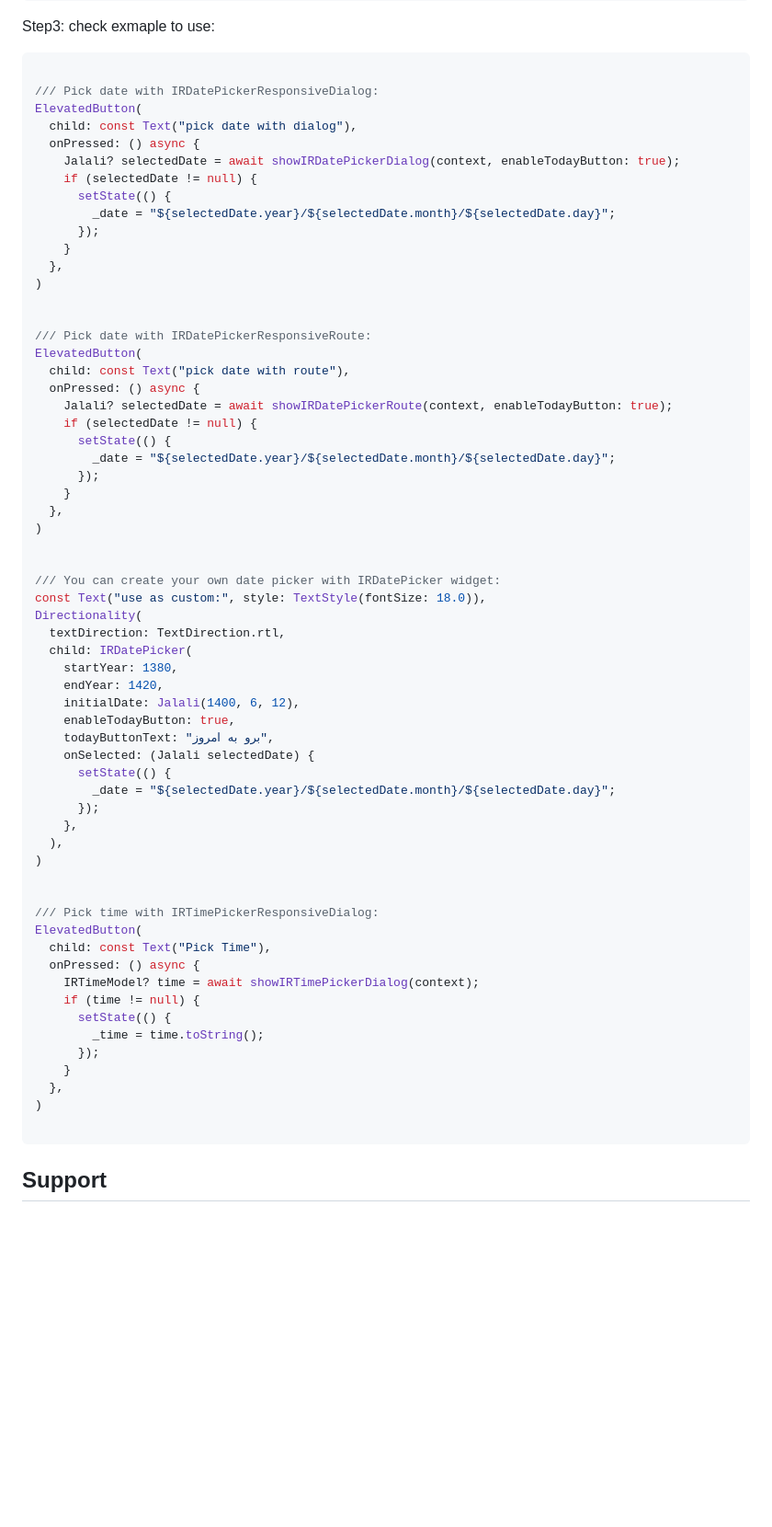
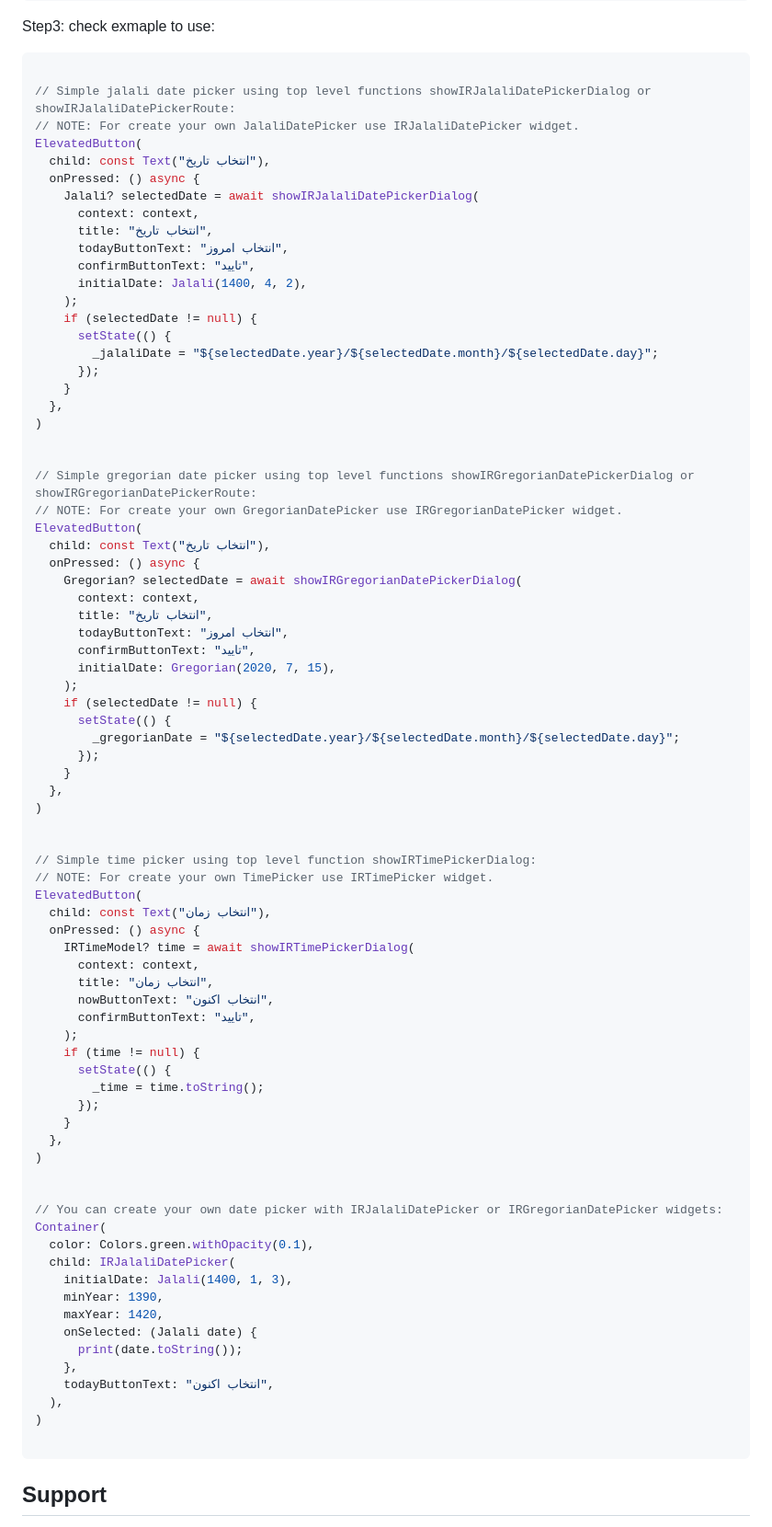
Before and after one commit to alikhajavi74/ir_datetime_picker, a Markdown page: README.md, the part around one of its changes. Shown at 92% size. Drawn GitHub-style; blank space fills up the shorter version.

````diff
--- a/README.md
+++ b/README.md
@@ -33,58 +35,59 @@ Step3: check exmaple to use:
 
 ```dart
 
-/// Pick date with IRDatePickerResponsiveDialog:
+// Simple jalali date picker using top level functions showIRJalaliDatePickerDialog or showIRJalaliDatePickerRoute:
+// NOTE: For create your own JalaliDatePicker use IRJalaliDatePicker widget.
 ElevatedButton(
-  child: const Text("pick date with dialog"),
+  child: const Text("انتخاب تاریخ"),
   onPressed: () async {
-    Jalali? selectedDate = await showIRDatePickerDialog(context, enableTodayButton: true);
+    Jalali? selectedDate = await showIRJalaliDatePickerDialog(
+      context: context,
+      title: "انتخاب تاریخ",
+      todayButtonText: "انتخاب امروز",
+      confirmButtonText: "تایید",
+      initialDate: Jalali(1400, 4, 2),
+    );
     if (selectedDate != null) {
       setState(() {
-        _date = "${selectedDate.year}/${selectedDate.month}/${selectedDate.day}";
+        _jalaliDate = "${selectedDate.year}/${selectedDate.month}/${selectedDate.day}";
       });
     }
   },
 )
 
 
-/// Pick date with IRDatePickerResponsiveRoute:
+// Simple gregorian date picker using top level functions showIRGregorianDatePickerDialog or showIRGregorianDatePickerRoute:
+// NOTE: For create your own GregorianDatePicker use IRGregorianDatePicker widget.
 ElevatedButton(
-  child: const Text("pick date with route"),
+  child: const Text("انتخاب تاریخ"),
   onPressed: () async {
-    Jalali? selectedDate = await showIRDatePickerRoute(context, enableTodayButton: true);
+    Gregorian? selectedDate = await showIRGregorianDatePickerDialog(
+      context: context,
+      title: "انتخاب تاریخ",
+      todayButtonText: "انتخاب امروز",
+      confirmButtonText: "تایید",
+      initialDate: Gregorian(2020, 7, 15),
+    );
     if (selectedDate != null) {
       setState(() {
-        _date = "${selectedDate.year}/${selectedDate.month}/${selectedDate.day}";
+        _gregorianDate = "${selectedDate.year}/${selectedDate.month}/${selectedDate.day}";
       });
     }
   },
 )
 
 
-/// You can create your own date picker with IRDatePicker widget:
-const Text("use as custom:", style: TextStyle(fontSize: 18.0)),
-Directionality(
-  textDirection: TextDirection.rtl,
-  child: IRDatePicker(
-    startYear: 1380,
-    endYear: 1420,
-    initialDate: Jalali(1400, 6, 12),
-    enableTodayButton: true,
-    todayButtonText: "برو به امروز",
-    onSelected: (Jalali selectedDate) {
-      setState(() {
-        _date = "${selectedDate.year}/${selectedDate.month}/${selectedDate.day}";
-      });
-    },
-  ),
-)
-
-
-/// Pick time with IRTimePickerResponsiveDialog:
+// Simple time picker using top level function showIRTimePickerDialog:
+// NOTE: For create your own TimePicker use IRTimePicker widget.
 ElevatedButton(
-  child: const Text("Pick Time"),
+  child: const Text("انتخاب زمان"),
   onPressed: () async {
-    IRTimeModel? time = await showIRTimePickerDialog(context);
+    IRTimeModel? time = await showIRTimePickerDialog(
+      context: context,
+      title: "انتخاب زمان",
+      nowButtonText: "انتخاب اکنون",
+      confirmButtonText: "تایید",
+    );
     if (time != null) {
       setState(() {
         _time = time.toString();
@@ -93,6 +96,21 @@ ElevatedButton(
   },
 )
 
+
+// You can create your own date picker with IRJalaliDatePicker or IRGregorianDatePicker widgets:
+Container(
+  color: Colors.green.withOpacity(0.1),
+  child: IRJalaliDatePicker(
+    initialDate: Jalali(1400, 1, 3),
+    minYear: 1390,
+    maxYear: 1420,
+    onSelected: (Jalali date) {
+      print(date.toString());
+    },
+    todayButtonText: "انتخاب اکنون",
+  ),
+)
+
 ```
 
 ## Support
````
Also changed, not shown: other parts of README.md (+6 -4 lines), CHANGELOG.md (+10 -0 lines), demo/screen1.jpg (added), demo/screen1.png (deleted), demo/screen2.jpg (added), demo/screen2.png (deleted), demo/screen3.jpg (added), 2 other files.
